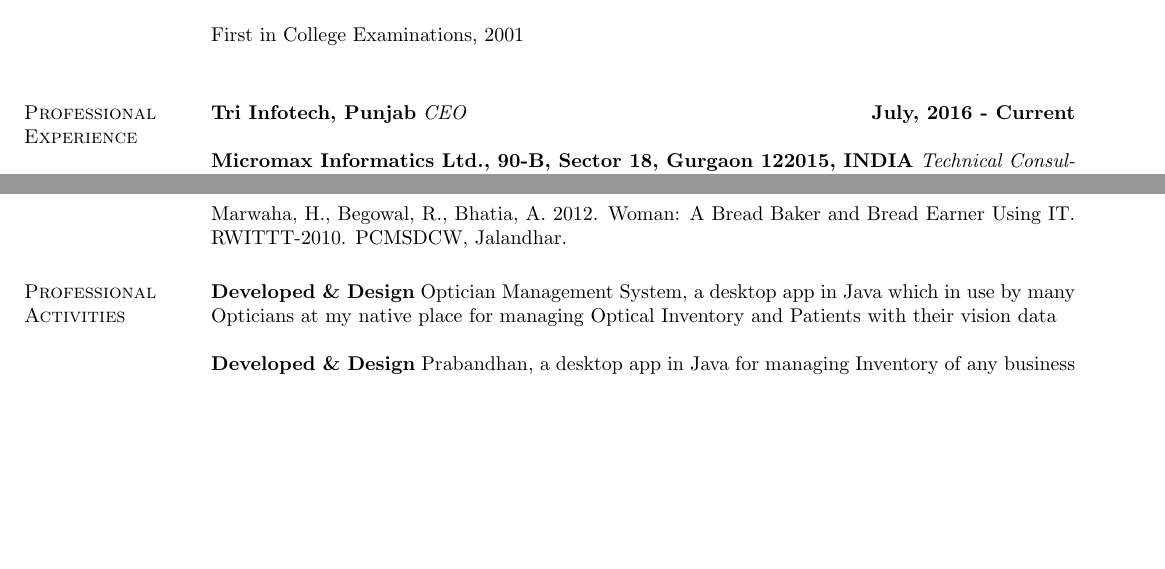
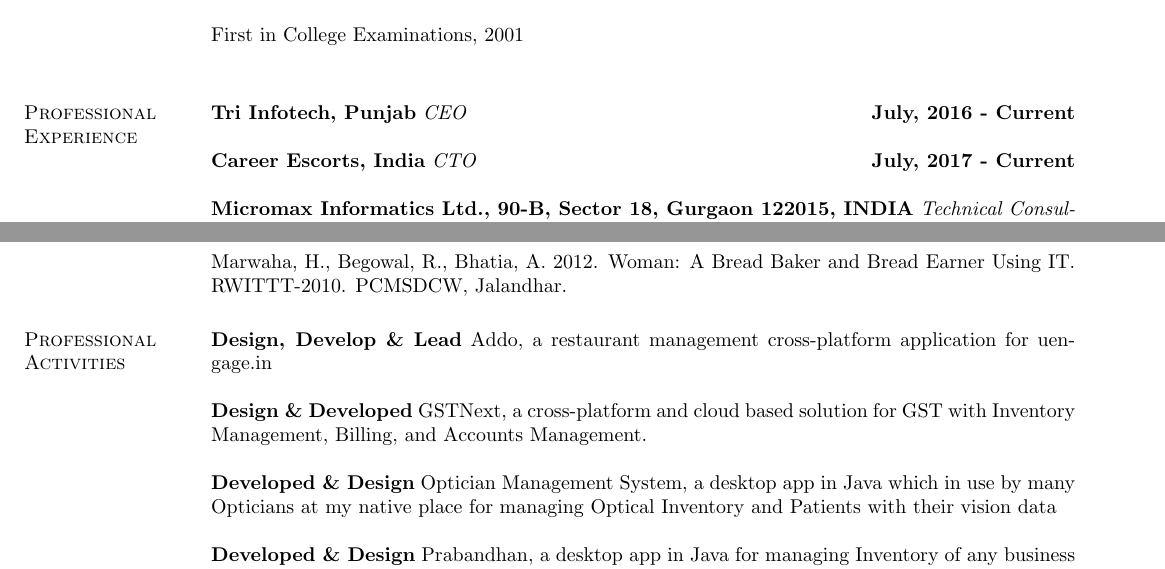
Before and after one commit to ajaybhatia/my-resume, a LaTeX CV (ajay-cv.tex): two parts of pages 1 and 3 of 6, joined at a grey line, cut so that both start at the same text, the shorter picture padded with empty space. Compiled offline with pdfLaTeX.

Commit message:
Added more achievemts in Job and Projects

```diff
--- a/ajay-cv.tex
+++ b/ajay-cv.tex
@@ -78,6 +78,10 @@
 \section{\sc Professional Experience}
 {\bf Tri Infotech, Punjab}
 {\em CEO} \hfill {\bf July, 2016 - Current}
+
+{\bf Career Escorts, India}
+{\em CTO} \hfill {\bf July, 2017 - Current}
+
 %
 %{\bf Web Studios, Punjab}
 %{\em CTO} \hfill {\bf April, 2016 - Current}
@@ -143,6 +147,10 @@
 Marwaha, H., Begowal, R., Bhatia, A. 2012. Woman: A Bread Baker and Bread Earner Using IT. RWITTT-2010. PCMSDCW, Jalandhar.
 
 \section{\sc Professional Activities}
+
+\textbf{Design, Develop \& Lead} Addo, a restaurant management cross-platform application for uengage.in
+
+\textbf{Design \& Developed} GSTNext, a cross-platform and cloud based solution for GST with Inventory Management, Billing, and Accounts Management.
 
 \textbf{Developed \& Design} Optician Management System, a desktop app in Java which in use by many Opticians at my native place for managing Optical Inventory and Patients with their vision data
 
```
Also changed, not shown: ajay-cv.pdf.
